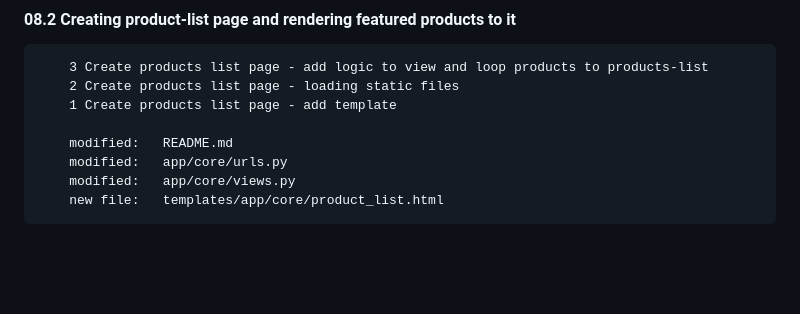
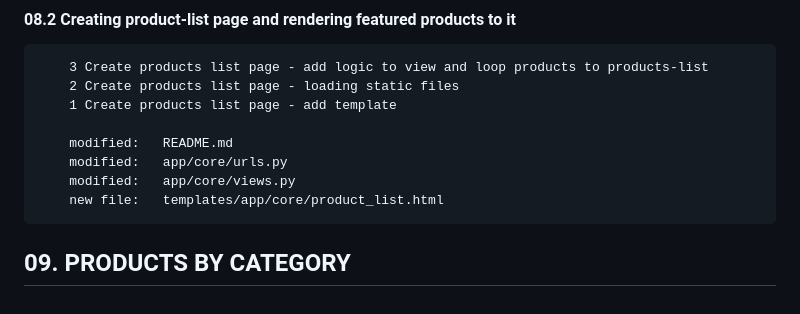
Before and after one commit to gurnitha/django-nest-multivendor-compile, a Markdown page: README.md, the part around the change. Drawn GitHub-style; blank space fills up the shorter version.

Commit message:
--------09. PRODUCTS BY CATEGORY--------

```diff
--- a/README.md
+++ b/README.md
@@ -227,3 +227,6 @@ Compiling the step-by-step django-nest-multivendor
         modified:   app/core/urls.py
         modified:   app/core/views.py
         new file:   templates/app/core/product_list.html
+
+
+## 09. PRODUCTS BY CATEGORY
```
